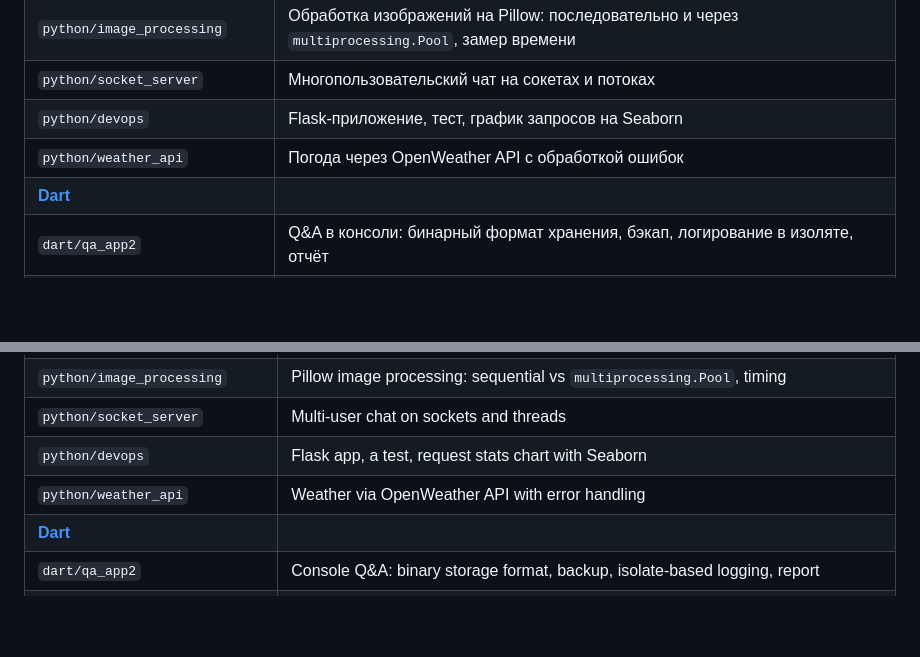
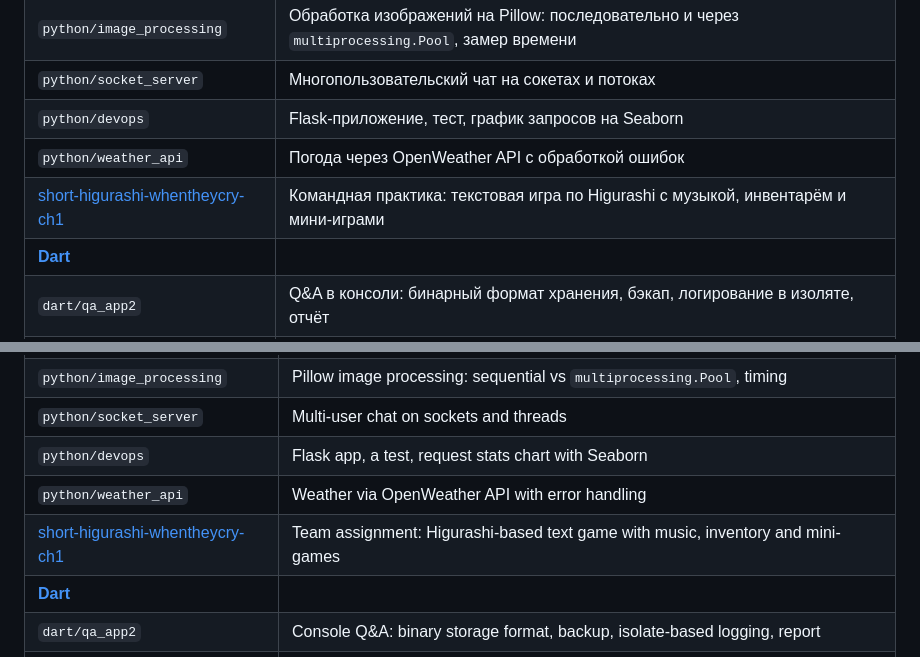
Before and after one commit to m0nkacat/mpt-practice, a Markdown page: README.md, 2 parts joined by grey strips. GitHub-like rendering; blank space fills up the shorter version.

```diff
--- a/README.md
+++ b/README.md
@@ -35,6 +35,7 @@
 | `python/socket_server` | Многопользовательский чат на сокетах и потоках |
 | `python/devops` | Flask-приложение, тест, график запросов на Seaborn |
 | `python/weather_api` | Погода через OpenWeather API с обработкой ошибок |
+| [short-higurashi-whentheycry-ch1](https://github.com/sdformeky/short-higurashi-whentheycry-ch1) | Командная практика: текстовая игра по Higurashi с музыкой, инвентарём и мини-играми |
 | **[Dart](dart)** | |
 | `dart/qa_app2` | Q&A в консоли: бинарный формат хранения, бэкап, логирование в изоляте, отчёт |
 | `dart/dart_bd` | Q&A на SQLite: слои domain/data/cli, репозитории, валидаторы, тесты |
@@ -86,6 +87,7 @@ College coursework. Each subject folder has its own README with details on every
 | `python/socket_server` | Multi-user chat on sockets and threads |
 | `python/devops` | Flask app, a test, request stats chart with Seaborn |
 | `python/weather_api` | Weather via OpenWeather API with error handling |
+| [short-higurashi-whentheycry-ch1](https://github.com/sdformeky/short-higurashi-whentheycry-ch1) | Team assignment: Higurashi-based text game with music, inventory and mini-games |
 | **[Dart](dart)** | |
 | `dart/qa_app2` | Console Q&A: binary storage format, backup, isolate-based logging, report |
 | `dart/dart_bd` | Q&A on SQLite: domain / data / cli layers, repositories, validators, tests |
```
Also changed, not shown: python/README.md (+14 -0 lines).
